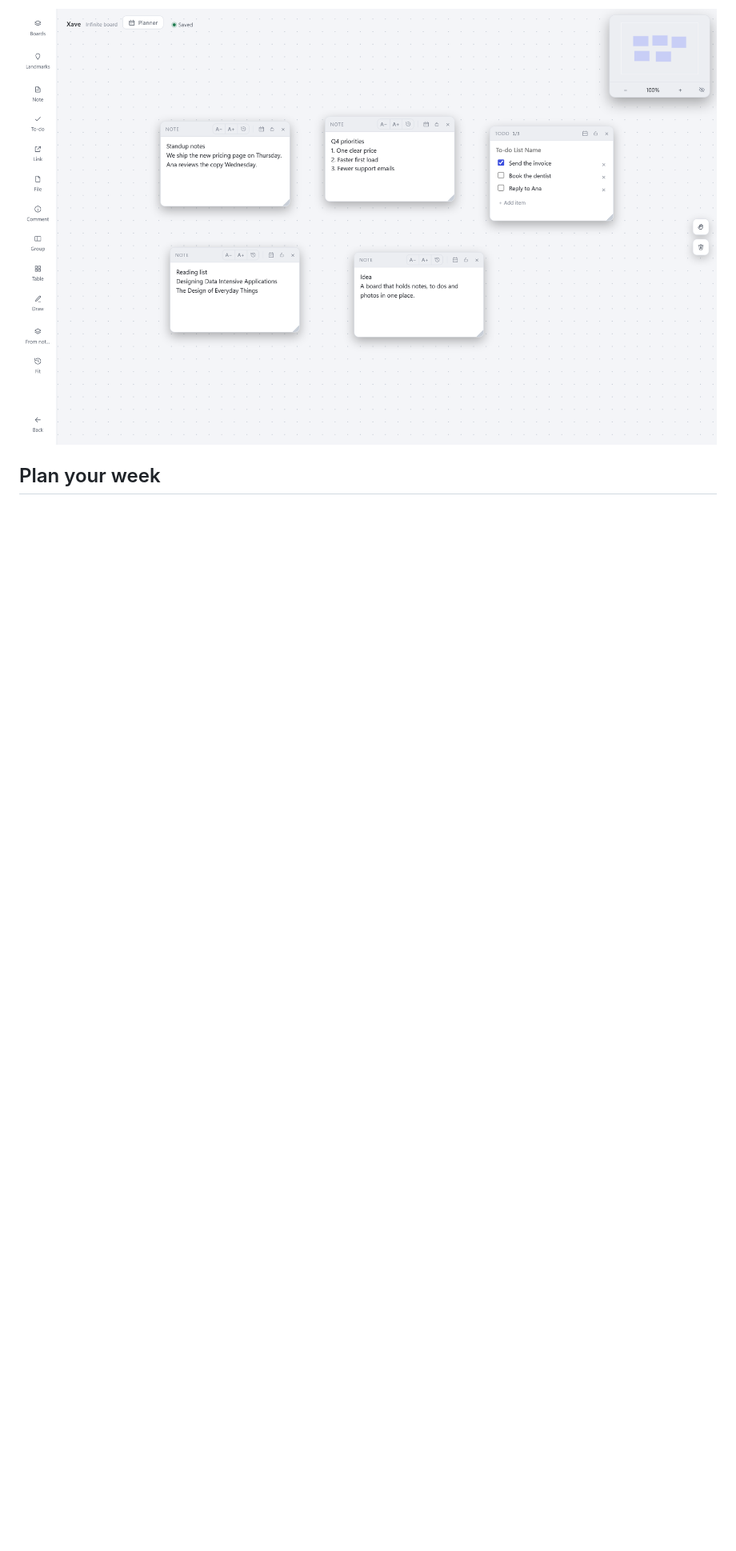
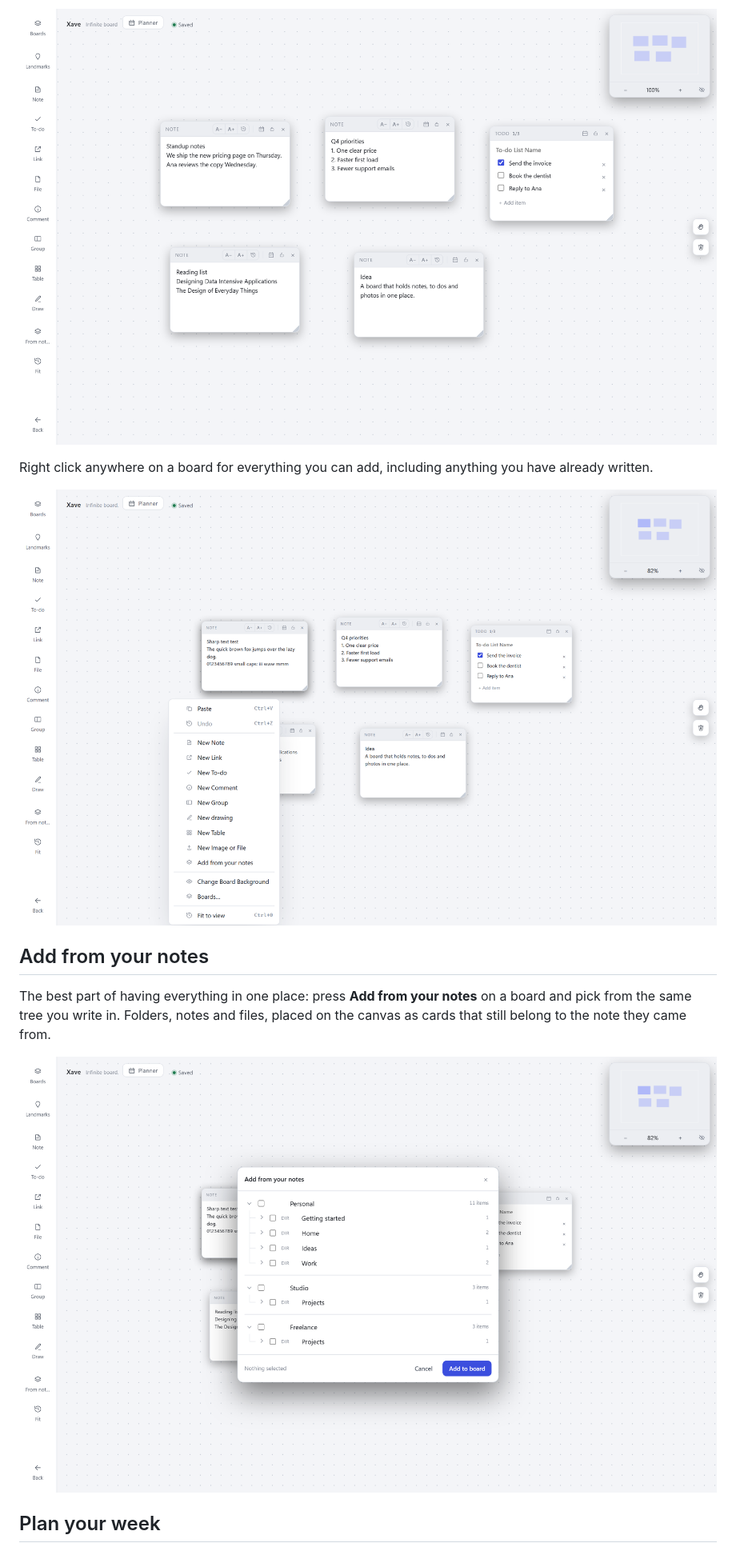
Before and after one commit to xvrpdlla2026/xave-note, a Markdown page: README.md, the part around one of its changes. Shown at 80% size. Rendered like a GitHub page; pictures changed too: docs/screenshot-add-from-notes.png (added), docs/screenshot-board-menu.png (added); blank space fills up the shorter version.

```diff
--- a/README.md
+++ b/README.md
@@ -43,5 +80,18 @@ group them, draw on them. Press **Fit** to bring everything back into view.
 
 ![A board with cards](docs/screenshot-board.png)
 
+Right click anywhere on a board for everything you can add, including anything you have
+already written.
+
+![The board menu](docs/screenshot-board-menu.png)
+
+## Add from your notes
+
+The best part of having everything in one place: press **Add from your notes** on a
+board and pick from the same tree you write in. Folders, notes and files, placed on the
+canvas as cards that still belong to the note they came from.
+
+![Choosing notes for the board](docs/screenshot-add-from-notes.png)
+
 ## Plan your week
 
```
Also changed, not shown: other parts of README.md (+78 -27 lines), docs/screenshot-planner-day.png (added), docs/screenshot-search.png (added), docs/screenshot-settings.png (added), docs/screenshot-workspaces.png (added).
